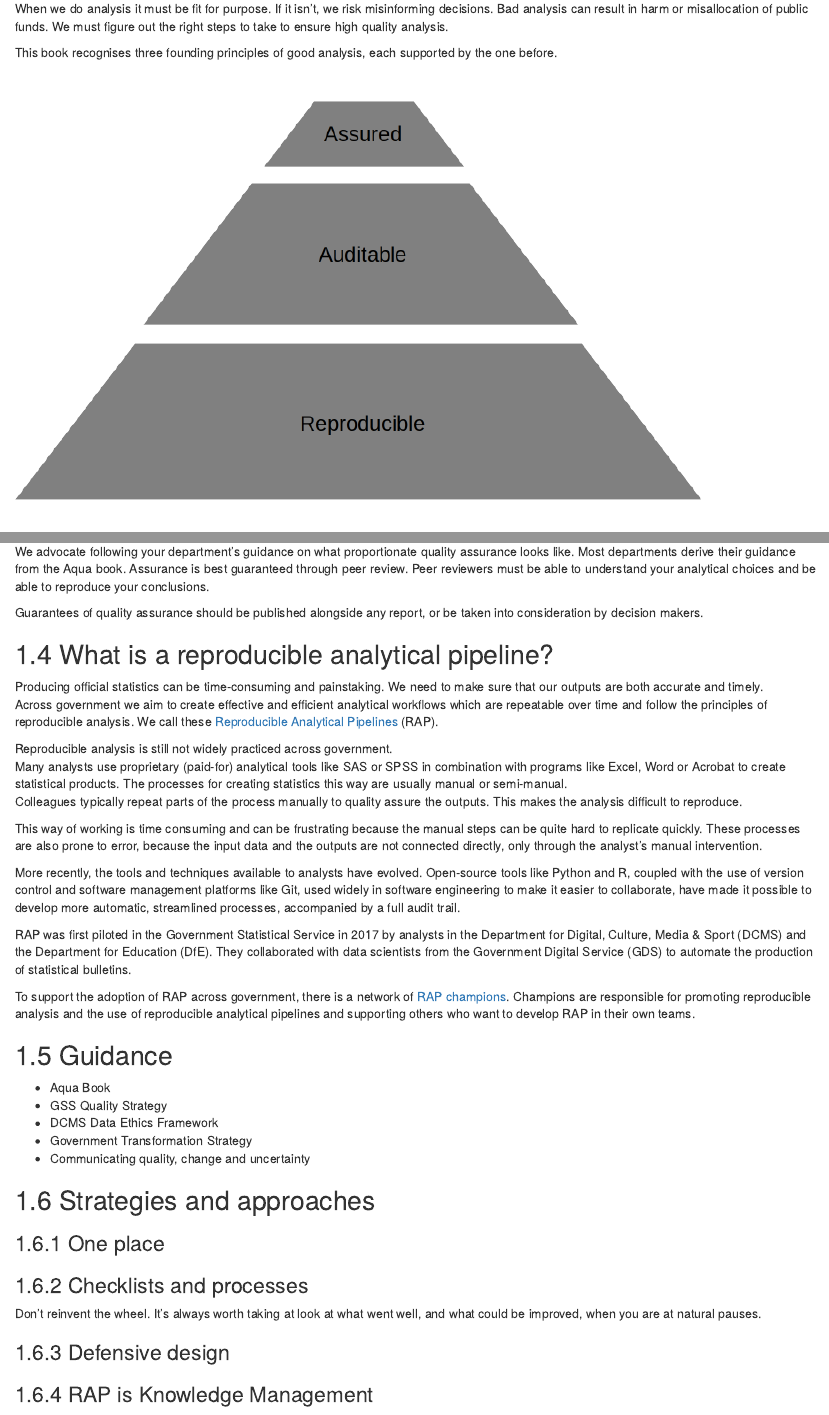
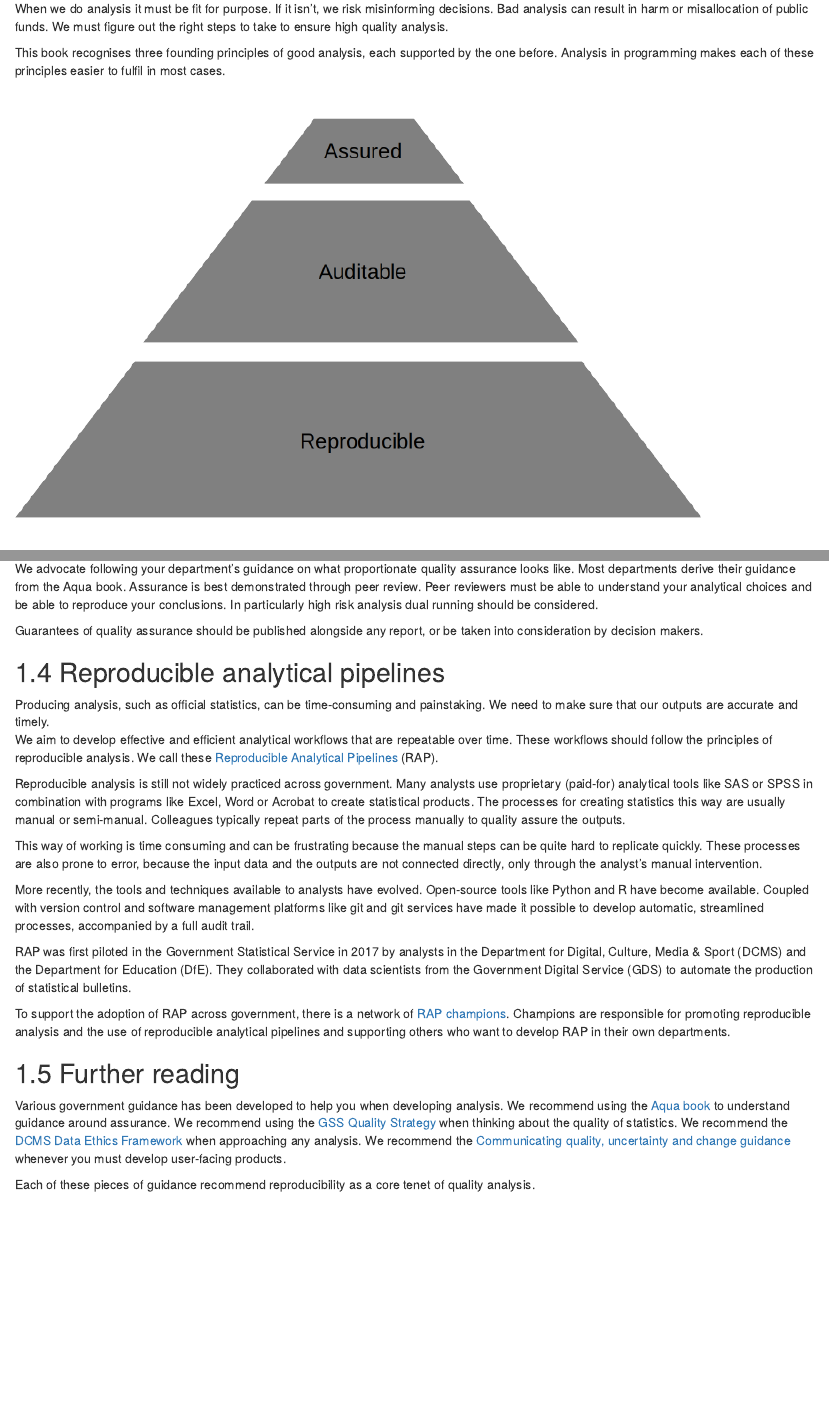
Before and after one commit to best-practice-and-impact/qa-of-code-guidance, an R Markdown document (02-repro-audit-assur.Rmd): the page in a window 1100 px wide, from 70 px down, and a second part further down, joined at a grey line. Rendered offline with R 4.5, knitr and Pandoc, with nearby package versions; drawn as R Markdown's standard HTML page in place of the format the file asks for.

Commit message:
chapter for review

```diff
--- a/02-RAP.Rmd
+++ b/02-repro-audit-assur.Rmd
@@ -6,6 +6,7 @@ Bad analysis can result in harm or misallocation of public funds.
 We must figure out the right steps to take to ensure high quality analysis.
 
 This book recognises three founding principles of good analysis, each supported by the one before.
+Analysis in programming makes each of these principles easier to fulfil in most cases.
 
 ![](static/repro_stack.png)
 
@@ -65,57 +66,45 @@ Analysis can be proportionately assured through peer review and defensive design
 
 We advocate following your department's guidance on what proportionate quality assurance looks like.
 Most departments derive their guidance from the Aqua book.
-Assurance is best guaranteed through peer review.
+Assurance is best demonstrated through peer review.
 Peer reviewers must be able to understand your analytical choices and be able to reproduce your conclusions.
+In particularly high risk analysis dual running should be considered.
 
 Guarantees of quality assurance should be published alongside any report, or be taken into consideration by decision makers.
 
 
-## What is a reproducible analytical pipeline?
-Producing official statistics can be time-consuming and painstaking.
-We need to make sure that our outputs are both accurate and timely.
-Across government we aim to create effective and efficient analytical workflows which are repeatable over time and follow the principles of reproducible analysis.
+## Reproducible analytical pipelines
+
+Producing analysis, such as official statistics, can be time-consuming and painstaking.
+We need to make sure that our outputs are accurate and timely.
+We aim to develop effective and efficient analytical workflows that are repeatable over time.
+These workflows should follow the principles of reproducible analysis.
 We call these [Reproducible Analytical Pipelines](https://dataingovernment.blog.gov.uk/2017/03/27/reproducible-analytical-pipeline/) (RAP).
 
 Reproducible analysis is still not widely practiced across government.
 Many analysts use proprietary (paid-for) analytical tools like SAS or SPSS in combination with programs like Excel, Word or Acrobat to create statistical products.
 The processes for creating statistics this way are usually manual or semi-manual.
 Colleagues typically repeat parts of the process manually to quality assure the outputs.
-This makes the analysis difficult to reproduce.
 
 This way of working is time consuming and can be frustrating because the manual steps can be quite hard to replicate quickly.
 These processes are also prone to error, because the input data and the outputs are not connected directly, only through the analyst’s manual intervention.
 
 More recently, the tools and techniques available to analysts have evolved.
-Open-source tools like Python and R, coupled with the use of version control and software management platforms like Git, used widely in software engineering to make it easier to collaborate, have made it possible to develop more automatic, streamlined processes, accompanied by a full audit trail.
+Open-source tools like Python and R have become available.
+Coupled with version control and software management platforms like git and git services have made it possible to develop automatic, streamlined processes, accompanied by a full audit trail.
 
 RAP was first piloted in the Government Statistical Service in 2017 by analysts in the Department for Digital, Culture, Media & Sport (DCMS) and the Department for Education (DfE).
 They collaborated with data scientists from the Government Digital Service (GDS) to automate the production of statistical bulletins.
 
 To support the adoption of RAP across government, there is a network of [RAP champions](https://gss.civilservice.gov.uk/about-us/champion-networks/reproducible-analytical-pipeline-rap-champions/).
-Champions are responsible for promoting reproducible analysis and the use of reproducible analytical pipelines and supporting others who want to develop RAP in their own teams.
+Champions are responsible for promoting reproducible analysis and the use of reproducible analytical pipelines and supporting others who want to develop RAP in their own departments.
 
-## Guidance
+## Further reading
 
-- Aqua Book
-- GSS Quality Strategy
-- DCMS Data Ethics Framework
-- Government Transformation Strategy
-- Communicating quality, change and uncertainty
+Various government guidance has been developed to help you when developing analysis.
+We recommend using the [Aqua book](https://www.gov.uk/government/publications/the-aqua-book-guidance-on-producing-quality-analysis-for-government) to understand guidance around assurance.
+We recommend using the [GSS Quality Strategy](https://gss.civilservice.gov.uk/policy-store/government-statistical-service-gss-quality-strategy/) when thinking about the quality of statistics.
+We recommend the [DCMS Data Ethics Framework](https://www.gov.uk/government/publications/data-ethics-framework/data-ethics-framework) when approaching any analysis.
+We recommend the [Communicating quality, uncertainty and change guidance](https://gss.civilservice.gov.uk/policy-store/communicating-quality-uncertainty-and-change/) whenever you must develop user-facing products.
 
-## Strategies and approaches
-
-### One place
-
-
-### Checklists and processes
-
-Don't reinvent the wheel.
-It's always worth taking at look at what went well, and what could be improved, when you are at natural pauses.
-
-
-
-### Defensive design
-
-
-### RAP is Knowledge Management
+Each of these pieces of guidance recommend reproducibility as a core tenet of quality analysis.
--- a/style.css
+++ b/style.css
@@ -1,4 +1,4 @@
-p.caption {
+p caption {
   color: #777;
   margin-top: 10px;
 }
```
Also changed, not shown: 14 other files.
